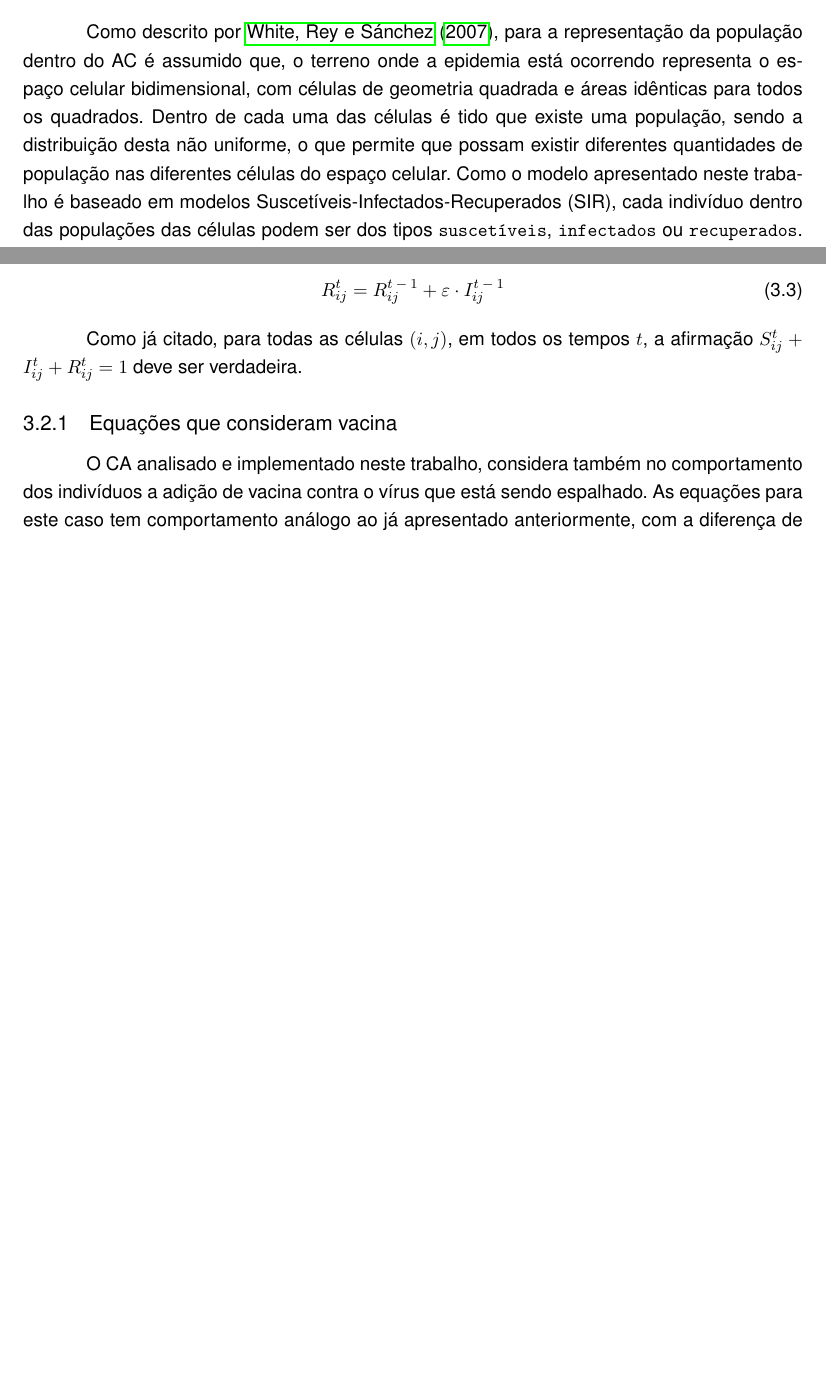
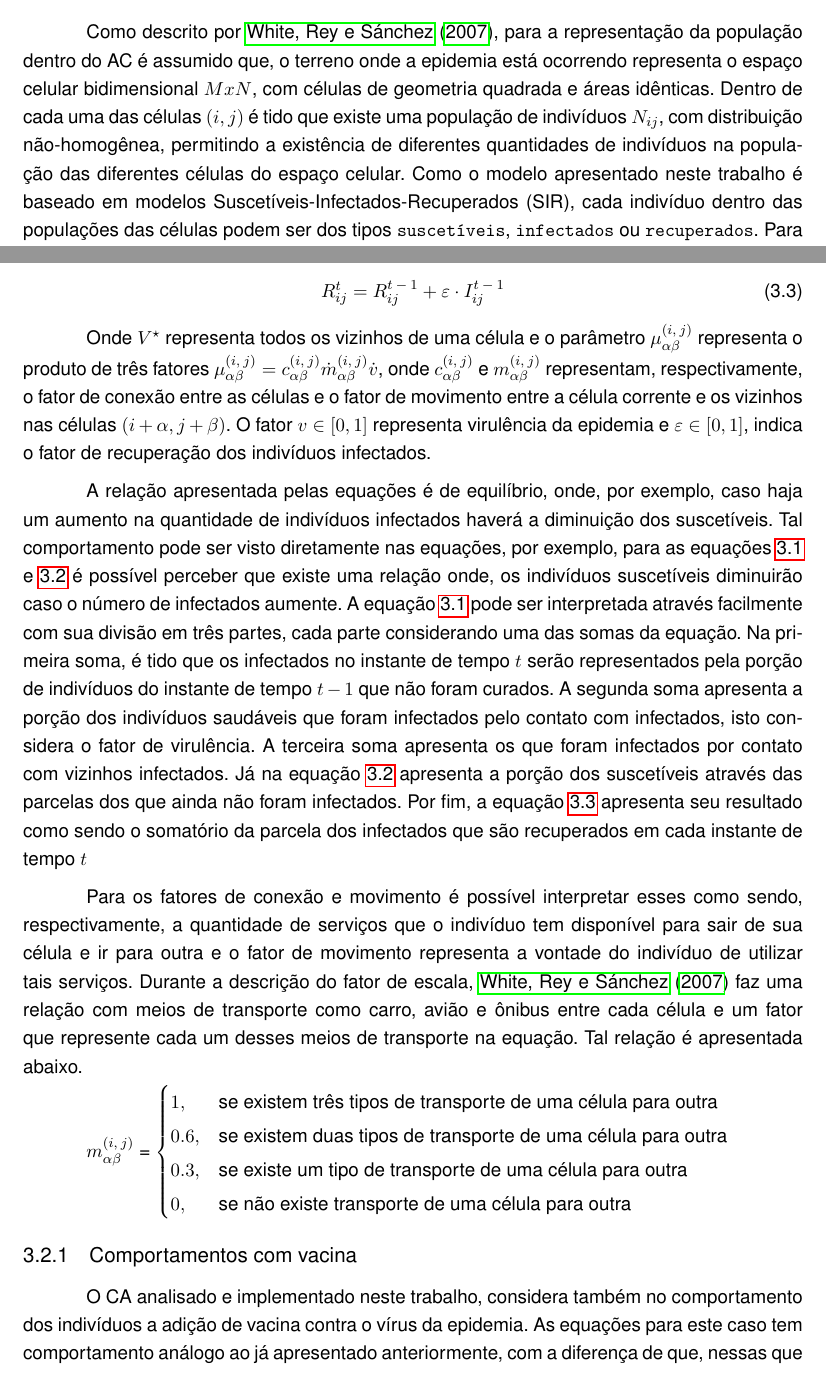
Before and after one commit to M3nin0/epidemic-model, a LaTeX thesis (docs/document.tex): two parts of pages 5 and 7 of 10 before the commit and two parts of pages 5 and 7 of 11 after it, joined at a grey line, cut so that both start at the same text, the shorter picture padded with empty space. Compiled offline with pdfLaTeX.

Commit message:
Update document

```diff
--- a/docs/document.tex
+++ b/docs/document.tex
@@ -39,6 +39,9 @@
 \usepackage{helvet}
 \usepackage{multirow}
 \renewcommand{\familydefault}{\sfdefault}
+
+% Centralizando legenda das figuras (10/04/2020)
+\usepackage[position=top]{subfig}
 
 \usepackage[brazilian,hyperpageref]{backref}	 % Paginas com as citações na bibl
 \usepackage[alf,abnt-thesis-year=both,]{abntex2cite}	% Citações padrão ABNT
@@ -228,7 +231,7 @@
 
 \section{População}
 
-\par Como descrito por \citeonline{White2007}, para a representação da população dentro do AC é assumido que, o terreno onde a epidemia está ocorrendo representa o espaço celular bidimensional, com células de geometria quadrada e áreas idênticas para todos os quadrados. Dentro de cada uma das células é tido que existe uma população, sendo a distribuição desta não uniforme, o que permite que possam existir diferentes quantidades de população nas diferentes células do espaço celular. Como o modelo apresentado neste trabalho é baseado em modelos Suscetíveis-Infectados-Recuperados (SIR), cada indivíduo dentro das populações das células podem ser dos tipos \texttt{suscetíveis}, \texttt{infectados} ou \texttt{recuperados}. Para este modelo, a população de cada célula é considerada como estado.
+\par Como descrito por \citeonline{White2007}, para a representação da população dentro do AC é assumido que, o terreno onde a epidemia está ocorrendo representa o espaço celular bidimensional $MxN$, com células de geometria quadrada e áreas idênticas. Dentro de cada uma das células $(i, j)$ é tido que existe uma população de indivíduos $N_{ij}$, com distribuição não-homogênea, permitindo a existência de diferentes quantidades de indivíduos na população das diferentes células do espaço celular. Como o modelo apresentado neste trabalho é baseado em modelos Suscetíveis-Infectados-Recuperados (SIR), cada indivíduo dentro das populações das células podem ser dos tipos \texttt{suscetíveis}, \texttt{infectados} ou \texttt{recuperados}. Para este modelo, a população de cada célula é considerada como estado.
 
 \par De forma geral, o que ocorre é, para cada tempo $t$ da simulação, em cada uma das células $(i, j)$ do espaço celular, poderão existir diferentes porcentagens de tipos de indivíduos diferentes, como apresentado na Figura \ref{figure:cellArticle}, sendo necessário considerar que a partição dos suscetíveis $S_{ij}^t \in [0, 1]$, a partição dos infectados $I_{ij}^t \in [0, 1]$ e a partição dos recuperados $R_{ij}^t \in [0, 1]$, juntas, devem respeitar a regra $S_{ij}^t + I_{ij}^t + R_{ij}^t = 1$ em cada célula.
 
@@ -256,12 +259,23 @@ S_{ij}^t=S_{ij}^{t\:-\:1}-v\cdot S_{ij}^{t\:-\:1}\cdot I_{ij}^{t\:-\:1}-S_{ij}^{
 R_{ij}^t=R_{ij}^{t\:-\:1}+\varepsilon \cdot I_{ij}^{t\:-\:1}
 \end{equation}
 
-\par Como já citado, para todas as células $(i, j)$, em todos os tempos $t$, a afirmação $S_{ij}^t + I_{ij}^t + R_{ij}^t = 1$ deve ser verdadeira.
+\par Onde $V^\star$ representa todos os vizinhos de uma célula e o parâmetro $\mu_{\alpha \beta}^{\left(i,\:j\right)}$ representa o produto de três fatores $\mu_{\alpha \beta}^{\left(i,\:j\right)} = c_{\alpha \beta}^{\left(i,\:j\right)} \dot m_{\alpha \beta}^{\left(i,\:j\right)} \dot v$, onde $c_{\alpha \beta}^{\left(i,\:j\right)}$ e $ m_{\alpha \beta}^{\left(i,\:j\right)}$ representam, respectivamente, o fator de conexão entre as células e o fator de movimento entre a célula corrente e os vizinhos nas células $(i + \alpha, j + \beta)$. O fator $v \in [0, 1]$ representa virulência da epidemia e $\varepsilon \in [0, 1]$, indica o fator de recuperação dos indivíduos infectados.
 
-\subsection{Equações que consideram vacina}
+\par A relação apresentada pelas equações é de equilíbrio, onde, por exemplo, caso haja um aumento na quantidade de indivíduos infectados haverá a diminuição dos suscetíveis. Tal comportamento pode ser visto diretamente nas equações, por exemplo, para as equações \ref{eq:infected} e \ref{eq:susceptible} é possível perceber que existe uma relação onde, os indivíduos suscetíveis diminuirão caso o número de infectados aumente. A equação \ref{eq:infected} pode ser interpretada através facilmente com sua divisão em três partes, cada parte considerando uma das somas da equação. Na primeira soma, é tido que os infectados no instante de tempo $t$ serão representados pela porção de indivíduos do instante de tempo $t - 1$ que não foram curados. A segunda soma apresenta a porção dos indivíduos saudáveis que foram infectados pelo contato com infectados, isto considera o fator de virulência. A terceira soma apresenta os que foram infectados por contato com vizinhos infectados. Já na equação \ref{eq:susceptible} apresenta a porção dos suscetíveis através das parcelas dos que ainda não foram infectados. Por fim, a equação \ref{eq:recovered} apresenta seu resultado como sendo o somatório da parcela dos infectados que são recuperados em cada instante de tempo $t$
+
+\par Para os fatores de conexão e movimento é possível interpretar esses como sendo, respectivamente, a quantidade de serviços que o indivíduo tem disponível para sair de sua célula e ir para outra e o fator de movimento representa a vontade do indivíduo de utilizar tais serviços. Durante a descrição do fator de escala, \citeonline{White2007} faz uma relação com meios de transporte como carro, avião e ônibus entre cada célula e um fator que represente cada um desses meios de transporte na equação. Tal relação é apresentada abaixo.
+
+$m_{\alpha \beta}^{\left(i,\:j\right)}$ = \begin{cases}
+1, & \mbox{se existem três tipos de transporte de uma célula para outra} \\
+0.6, & \mbox{se existem duas tipos de transporte de uma célula para outra} \\
+0.3, & \mbox{se existe um tipo de transporte de uma célula para outra} \\
+0, & \mbox{se não existe transporte de uma célula para outra} \\
+\end{cases}
+
+\subsection{Comportamentos com vacina}
 
 % Completar descrição
-\par O CA analisado e implementado neste trabalho, considera também no comportamento dos indivíduos a adição de vacina contra o vírus que está sendo espalhado. As equações para este caso tem comportamento análogo ao já apresentado anteriormente, com a diferença de que, nessas que consideram a vacina há o fator $\omega$, que representa a quantidade de indivíduos vacinados em cada célula. Tais mudanças são apresentados nas equações \ref{eq:vacineS} e \ref{eq:vacineR}, não havendo mudanças para o comportamento dos infectados.
+\par O CA analisado e implementado neste trabalho, considera também no comportamento dos indivíduos a adição de vacina contra o vírus da epidemia. As equações para este caso tem comportamento análogo ao já apresentado anteriormente, com a diferença de que, nessas que consideram a vacina há o fator $\omega$, que representa a quantidade de indivíduos vacinados em cada célula. Tais mudanças são apresentados nas equações \ref{eq:vacineS} e \ref{eq:vacineR}, não havendo mudanças para o comportamento dos infectados.
 
 \begin{equation} \label{eq:vacineS}
 S_{ij}^t=S_{ij}^{t\:-\:1}-\omega \cdot S_{ij}^{t\:-\:1}-v\cdot \:S_{ij}^{t\:-\:1}\cdot \:I_{ij}^{t\:-\:1}-S_{ij}^{t\:-\:1}\cdot \:\displaystyle \:\sum _{\left(\alpha ,\beta \right)\in V^{\ast }}^{ }\left(\frac{N_{i+\alpha ,\:j\:+\:\beta }}{N_{ij}}\cdot \mu _{\alpha \beta }^{\left(i,\:j\right)}\cdot I_{i+\alpha \:,\:j+\beta \:}^{t\:-\:1}\:\right)
```
Also changed, not shown: docs/document.tex (2 more changed lines).
